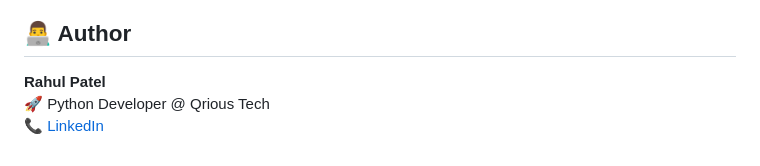
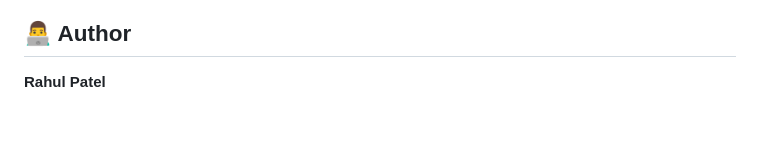
Before and after one commit to rahul-patel143/livekit_voice_assistant, a Markdown page: README.md, the part around the change. Drawn GitHub-style; blank space fills up the shorter version.

```diff
--- a/README.md
+++ b/README.md
@@ -134,5 +134,3 @@ kill -9 <PID>   # Kill the process using that port
 
 ## 👨‍💻 Author
 **Rahul Patel**
-🚀 Python Developer @ Qrious Tech
-📞 [LinkedIn](https://www.linkedin.com/in/rahul-patel)
```
